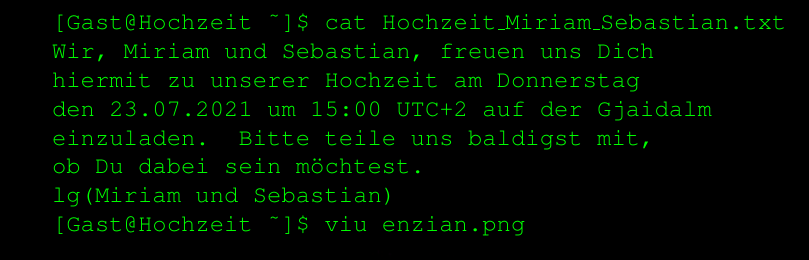
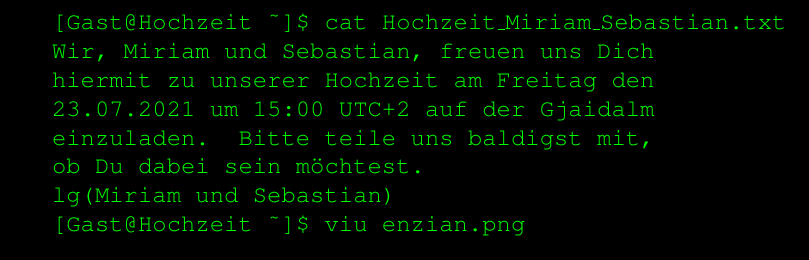
Before and after one commit to smatkovi/hz, a LaTeX document (einladung.tex): part of the page, cut so that both start at the same text. Compiled offline with pdfLaTeX.

Commit message:
changed weekday to correct day

```diff
--- a/einladung.tex
+++ b/einladung.tex
@@ -16,7 +16,7 @@
 %\\ \\ \\ \\ \\ \\ \\ \\ \\ \\ \\ \\
 {\fontfamily{pcr}\selectfont
 \lbrack Gast@Hochzeit \textasciitilde\rbrack\$ cat Hochzeit\_Miriam\_Sebastian.txt
-Wir, Miriam und Sebastian, freuen uns Dich hiermit zu unserer Hochzeit am Donnerstag den 23.07.2021 um 15:00 UTC+2 auf der Gjaidalm einzuladen. Bitte teile uns baldigst mit, ob Du dabei sein möchtest.\\ lg(Miriam und Sebastian) \\
+Wir, Miriam und Sebastian, freuen uns Dich hiermit zu unserer Hochzeit am Freitag den 23.07.2021 um 15:00 UTC+2 auf der Gjaidalm einzuladen. Bitte teile uns baldigst mit, ob Du dabei sein möchtest.\\ lg(Miriam und Sebastian) \\
 \lbrack Gast@Hochzeit \textasciitilde\rbrack\$ viu enzian.png\\
 \vspace*{-40px}
 \begin{figure}[H]
```
Also changed, not shown: rueckseite.tex (+1 -1 lines), einladung.pdf, rueckseite.pdf, 2 other files.
